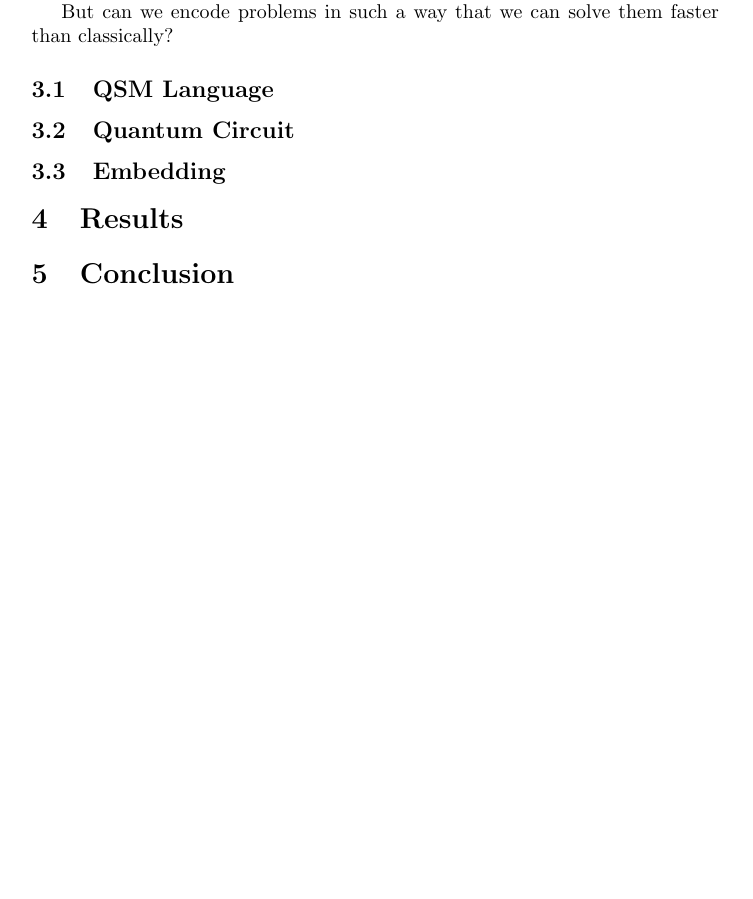
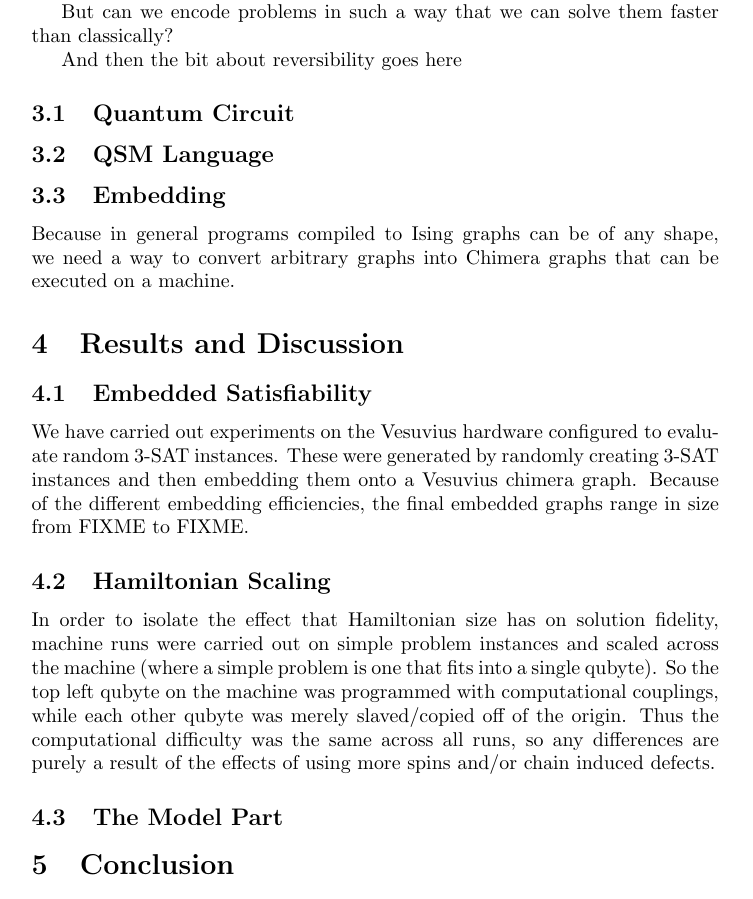
Before and after one commit to esnowkropla/eskthesis, a LaTeX thesis (eskthesis.tex): part of page 2 of 2 before the commit and part of page 2 of 3 after it, cut so that both start at the same text, the shorter picture padded with empty space. Compiled offline with pdfLaTeX.

Commit message:
One paragraph at a time

```diff
--- a/eskthesis.tex
+++ b/eskthesis.tex
@@ -41,13 +41,28 @@ Given this, if we can find a Hamiltonian which is universal for computation, we
 
 But can we encode problems in such a way that we can solve them faster than classically?
 
-\subsection{QSM Language}
+And then the bit about reversibility goes here
+
 
 \subsection{Quantum Circuit}
 
+
+\subsection{QSM Language}
+
 \subsection{Embedding}
+Because in general programs compiled to Ising graphs can be of any shape, we need a way to convert arbitrary graphs into Chimera graphs that can be executed on a machine.
 
-\section{Results}
+\section{Results and Discussion}
+
+\subsection{Embedded Satisfiability}
+
+We have carried out experiments on the Vesuvius hardware configured to evaluate random 3-SAT instances.  These were generated by randomly creating 3-SAT instances and then embedding them onto a Vesuvius chimera graph.  Because of the different embedding efficiencies, the final embedded graphs range in size from FIXME to FIXME.
+
+\subsection{Hamiltonian Scaling}
+
+In order to isolate the effect that Hamiltonian size has on solution fidelity, machine runs were carried out on simple problem instances and scaled across the machine (where a simple problem is one that fits into a single qubyte).  So the top left qubyte on the machine was programmed with computational couplings, while each other qubyte was merely slaved/copied off of the origin.  Thus the computational difficulty was the same across all runs, so any differences are purely a result of the effects of using more spins and/or chain induced defects.
+
+\subsection{The Model Part}
 
 \section{Conclusion}
 
```
Also changed, not shown: mybib.bib (+7 -0 lines), eskthesis.bbl, 1 other file.
